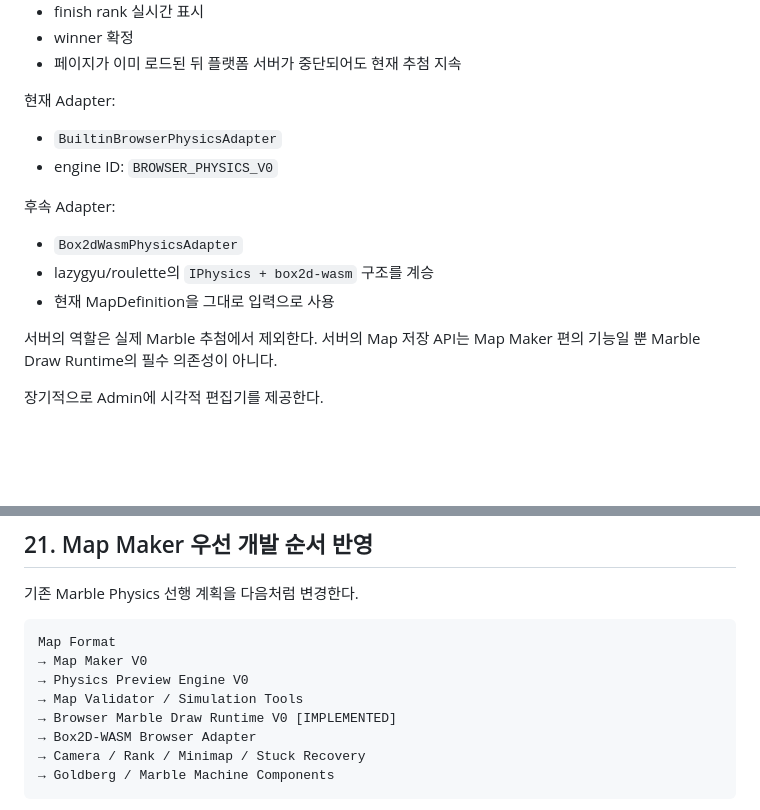
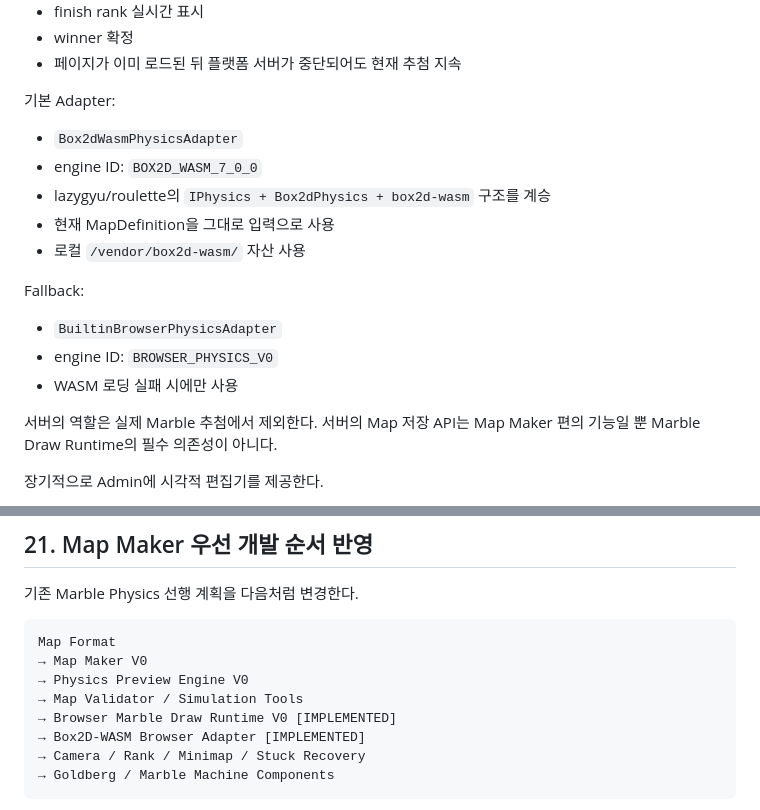
Before and after one commit to playCosmos/BroadcastingGamePlatform, a Markdown page: docs/tools/VIEWER_DRAW.md, 2 parts joined by grey strips. Drawn GitHub-style; blank space fills up the shorter version.

```diff
--- a/docs/tools/VIEWER_DRAW.md
+++ b/docs/tools/VIEWER_DRAW.md
@@ -909,16 +918,19 @@ Finish Rank / Winner
 - winner 확정
 - 페이지가 이미 로드된 뒤 플랫폼 서버가 중단되어도 현재 추첨 지속
 
-현재 Adapter:
+기본 Adapter:
+
+- `Box2dWasmPhysicsAdapter`
+- engine ID: `BOX2D_WASM_7_0_0`
+- lazygyu/roulette의 `IPhysics + Box2dPhysics + box2d-wasm` 구조를 계승
+- 현재 MapDefinition을 그대로 입력으로 사용
+- 로컬 `/vendor/box2d-wasm/` 자산 사용
+
+Fallback:
 
 - `BuiltinBrowserPhysicsAdapter`
 - engine ID: `BROWSER_PHYSICS_V0`
-
-후속 Adapter:
-
-- `Box2dWasmPhysicsAdapter`
-- lazygyu/roulette의 `IPhysics + box2d-wasm` 구조를 계승
-- 현재 MapDefinition을 그대로 입력으로 사용
+- WASM 로딩 실패 시에만 사용
 
 서버의 역할은 실제 Marble 추첨에서 제외한다.
 서버의 Map 저장 API는 Map Maker 편의 기능일 뿐 Marble Draw Runtime의 필수 의존성이 아니다.
@@ -1457,7 +1469,7 @@ Map Format
 → Physics Preview Engine V0
 → Map Validator / Simulation Tools
 → Browser Marble Draw Runtime V0 [IMPLEMENTED]
-→ Box2D-WASM Browser Adapter
+→ Box2D-WASM Browser Adapter [IMPLEMENTED]
 → Camera / Rank / Minimap / Stuck Recovery
 → Goldberg / Marble Machine Components
 ~~~
```
Also changed, not shown: other parts of docs/tools/VIEWER_DRAW.md (+46 -3 lines).
